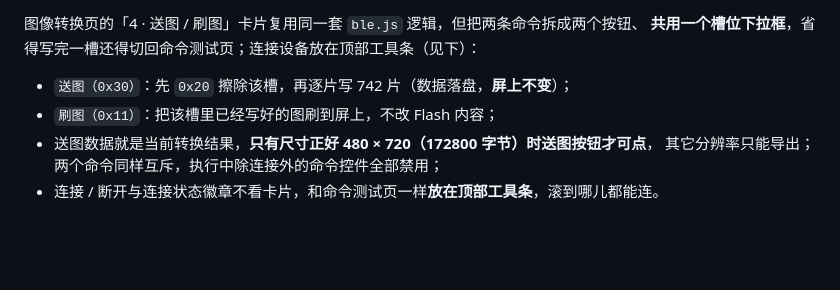
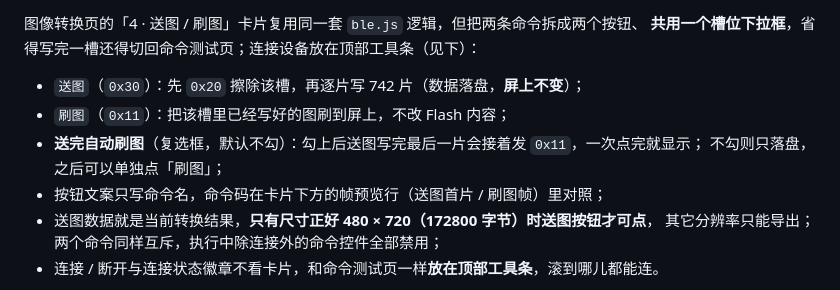
Before and after one commit to OrionZhaoJH/EPD_Toolbox, a Markdown page: README.md, the part around the change. Drawn GitHub-style; blank space fills up the shorter version.

```diff
--- a/README.md
+++ b/README.md
@@ -54,8 +54,11 @@
 图像转换页的「4 · 送图 / 刷图」卡片复用同一套 `ble.js` 逻辑，但把两条命令拆成两个按钮、
 **共用一个槽位下拉框**，省得写完一槽还得切回命令测试页；连接设备放在顶部工具条（见下）：
 
-- `送图（0x30）`：先 `0x20` 擦除该槽，再逐片写 742 片（数据落盘，**屏上不变**）；
-- `刷图（0x11）`：把该槽里已经写好的图刷到屏上，不改 Flash 内容；
+- `送图`（`0x30`）：先 `0x20` 擦除该槽，再逐片写 742 片（数据落盘，**屏上不变**）；
+- `刷图`（`0x11`）：把该槽里已经写好的图刷到屏上，不改 Flash 内容；
+- **送完自动刷图**（复选框，默认不勾）：勾上后送图写完最后一片会接着发 `0x11`，一次点完就显示；
+  不勾则只落盘，之后可以单独点「刷图」；
+- 按钮文案只写命令名，命令码在卡片下方的帧预览行（送图首片 / 刷图帧）里对照；
 - 送图数据就是当前转换结果，**只有尺寸正好 480 × 720（172800 字节）时送图按钮才可点**，
   其它分辨率只能导出；两个命令同样互斥，执行中除连接外的命令控件全部禁用；
 - 连接 / 断开与连接状态徽章不看卡片，和命令测试页一样**放在顶部工具条**，滚到哪儿都能连。
```
Also changed, not shown: docs/conventions.md (+7 -2 lines).
